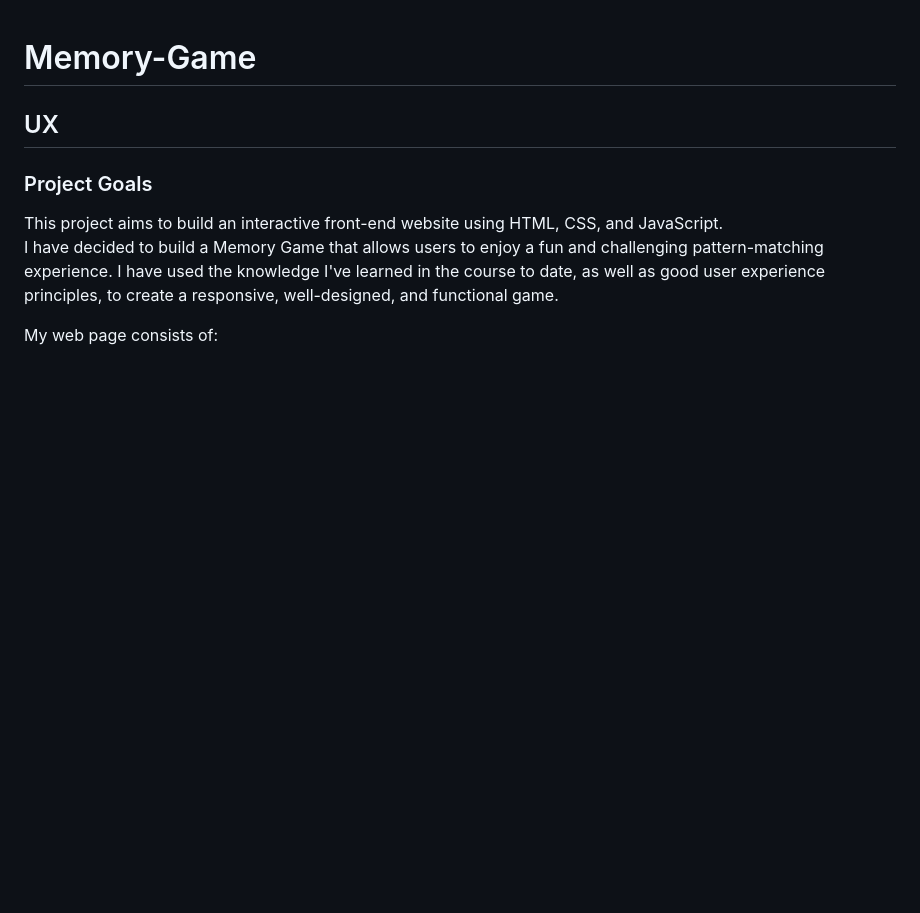
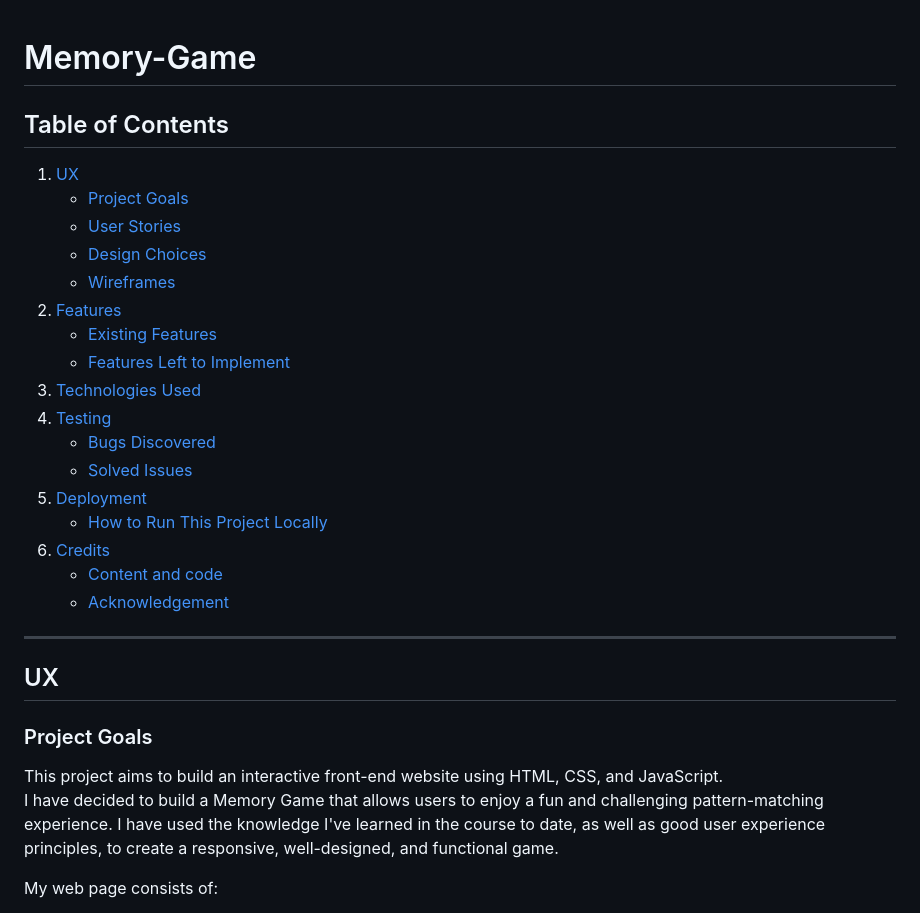
Before and after one commit to eandachew/Memory-Game, a Markdown page: README.md, the part around the change printed below. Drawn GitHub-style; blank space fills up the shorter version.

```diff
--- a/README.md
+++ b/README.md
@@ -1,6 +1,25 @@
 # Memory-Game
+## Table of Contents
+1. [UX](#ux)
+   - [Project Goals](#project-goals)
+   - [User Stories](#user-stories)
+   - [Design Choices](#design-choices)
+   - [Wireframes](#wireframes)
+2. [Features](#features)
+   - [Existing Features](#existing-features)
+   - [Features Left to Implement](#features-left-to-implement)
+3. [Technologies Used](#technologies-used)
+4. [Testing](#testing)
+   - [Bugs Discovered ](#bugs-discovered)
+   - [Solved Issues](#solved-issues)
+5. [Deployment](#deployment)
+   - [How to Run This Project Locally](#how-to-run-this-project-locally)
+6. [Credits](#credits)
+   - [Content and code ](#content-and-code)
+   - [Acknowledgement](#acknowledgement)
+
+---
 ## UX
-
 ### Project Goals
 This project aims to build an interactive front-end website using HTML, CSS, and JavaScript.
 I have decided to build a Memory Game that allows users to enjoy a fun and challenging pattern-matching experience. I have used the knowledge I've learned in the course to date, as well as good user experience principles, to create a responsive, well-designed, and functional game.
```
Also changed, not shown: other parts of README.md (+82 -1 lines), assets/images/home-page.png (added).
